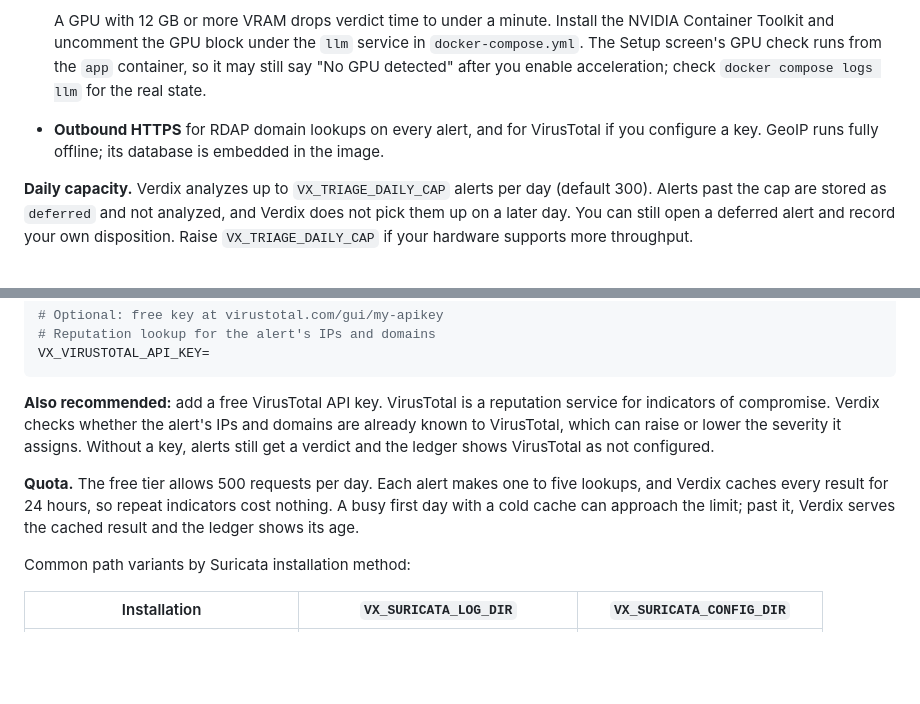
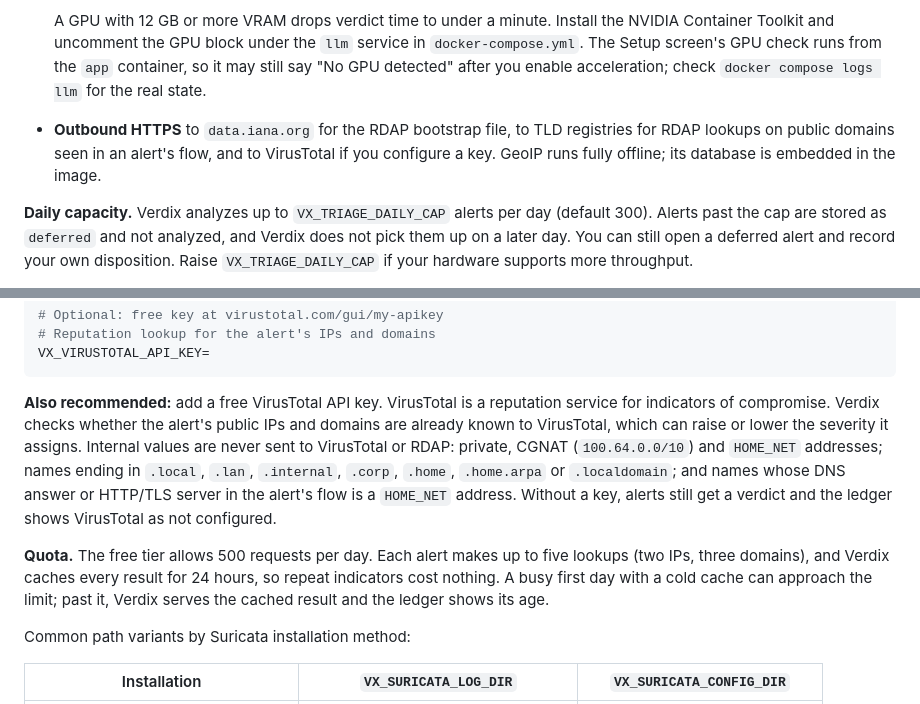
Before and after one commit to verdixsec/verdix, a Markdown page: docs/DEPLOYMENT.md, 2 parts joined by grey strips. Rendered like a GitHub page; blank space fills up the shorter version.

Commit message:
docs: sync DEPLOYMENT.md enrichment and egress corrections to public mirror

````diff
--- a/docs/DEPLOYMENT.md
+++ b/docs/DEPLOYMENT.md
@@ -18,7 +18,7 @@ Verdix needs direct access to Suricata's `eve.json`. Your topology depends on wh
 - **8 physical cores (16 vCPU) recommended, no GPU required.** The health screen counts physical cores, not vCPU, so a host sized by vCPU may show a cores warning and still run fine. Fewer cores work, but verdicts fall behind and Verdix reports queue depth when they do.
 
   A GPU with 12 GB or more VRAM drops verdict time to under a minute. Install the NVIDIA Container Toolkit and uncomment the GPU block under the `llm` service in `docker-compose.yml`. The Setup screen's GPU check runs from the `app` container, so it may still say "No GPU detected" after you enable acceleration; check `docker compose logs llm` for the real state.
-- **Outbound HTTPS** for RDAP domain lookups on every alert, and for VirusTotal if you configure a key. GeoIP runs fully offline; its database is embedded in the image.
+- **Outbound HTTPS** to `data.iana.org` for the RDAP bootstrap file, to TLD registries for RDAP lookups on public domains seen in an alert's flow, and to VirusTotal if you configure a key. GeoIP runs fully offline; its database is embedded in the image.
 
 **Daily capacity.** Verdix analyzes up to `VX_TRIAGE_DAILY_CAP` alerts per day (default 300). Alerts past the cap are stored as `deferred` and not analyzed, and Verdix does not pick them up on a later day. You can still open a deferred alert and record your own disposition. Raise `VX_TRIAGE_DAILY_CAP` if your hardware supports more throughput.
 
@@ -125,9 +125,9 @@ VX_SURICATA_CONFIG_DIR=/etc/suricata
 VX_VIRUSTOTAL_API_KEY=
 ```
 
-**Also recommended:** add a free VirusTotal API key. VirusTotal is a reputation service for indicators of compromise. Verdix checks whether the alert's IPs and domains are already known to VirusTotal, which can raise or lower the severity it assigns. Without a key, alerts still get a verdict and the ledger shows VirusTotal as not configured.
+**Also recommended:** add a free VirusTotal API key. VirusTotal is a reputation service for indicators of compromise. Verdix checks whether the alert's public IPs and domains are already known to VirusTotal, which can raise or lower the severity it assigns. Internal values are never sent to VirusTotal or RDAP: private, CGNAT (`100.64.0.0/10`) and `HOME_NET` addresses; names ending in `.local`, `.lan`, `.internal`, `.corp`, `.home`, `.home.arpa` or `.localdomain`; and names whose DNS answer or HTTP/TLS server in the alert's flow is a `HOME_NET` address. Without a key, alerts still get a verdict and the ledger shows VirusTotal as not configured.
 
-**Quota.** The free tier allows 500 requests per day. Each alert makes one to five lookups, and Verdix caches every result for 24 hours, so repeat indicators cost nothing. A busy first day with a cold cache can approach the limit; past it, Verdix serves the cached result and the ledger shows its age.
+**Quota.** The free tier allows 500 requests per day. Each alert makes up to five lookups (two IPs, three domains), and Verdix caches every result for 24 hours, so repeat indicators cost nothing. A busy first day with a cold cache can approach the limit; past it, Verdix serves the cached result and the ledger shows its age.
 
 Common path variants by Suricata installation method:
 
````
